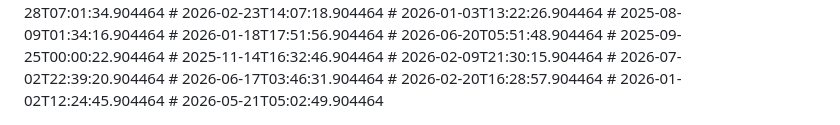
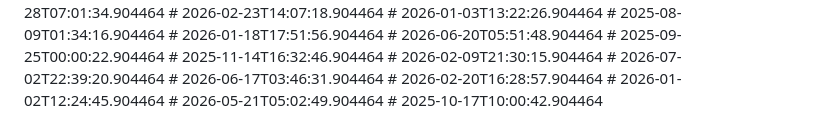
Before and after one commit to nytheon/Ai-Chatbot, a Markdown page: README.md, the part around the change. Drawn GitHub-style.

```diff
--- a/README.md
+++ b/README.md
@@ -252,3 +252,4 @@ Licensed under the [MIT License](LICENSE).
 # 2026-02-20T16:28:57.904464
 # 2026-01-02T12:24:45.904464
 # 2026-05-21T05:02:49.904464
+# 2025-10-17T10:00:42.904464
```
